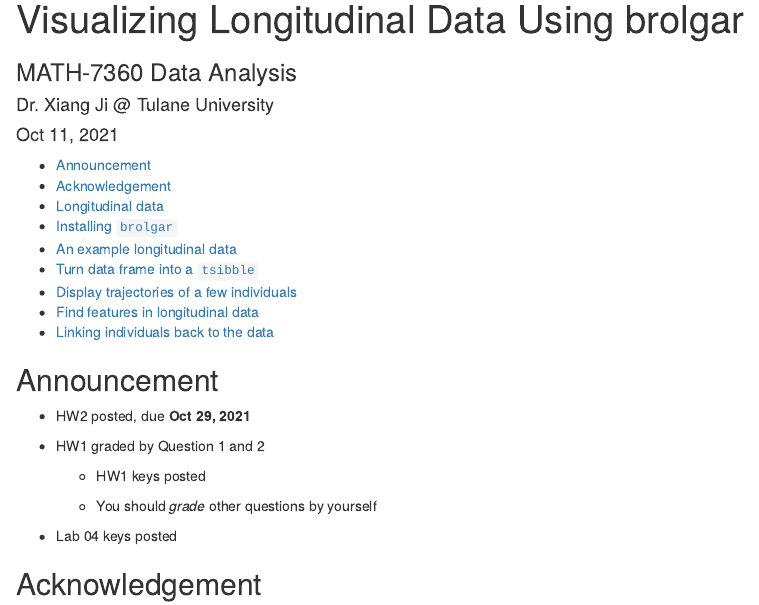
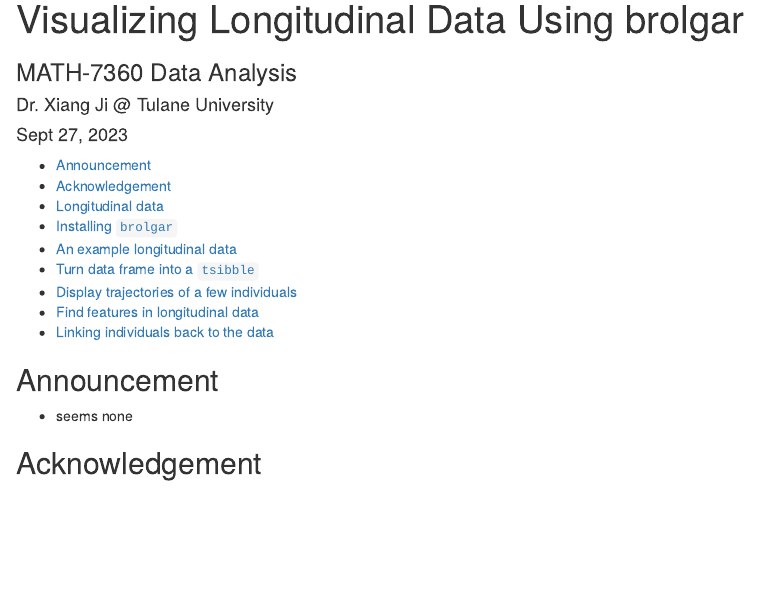
Before and after one commit to tulane-math-7360-2023/tulane-math-7360-2023.github.io, an R Markdown document (lectures/10-ggplot2/longitudinal.Rmd): the page in a window 1100 px wide, from its top. The pictures show the output file lectures/10-ggplot2/longitudinal.html that the author committed with the source, opened offline.

Commit message:
update dates

```diff
--- a/lectures/10-ggplot2/longitudinal.Rmd
+++ b/lectures/10-ggplot2/longitudinal.Rmd
@@ -1,7 +1,7 @@
 ---
 title: "Visualizing Longitudinal Data Using brolgar"
 author: "Dr. Xiang Ji @ Tulane University"
-date: "Oct 11, 2021"
+date: "Sept 27, 2023"
 output:
   html_document:
     toc: true
@@ -12,15 +12,7 @@ csl: ../apa.csl
 
 ## Announcement
 
-- HW2 posted, due **Oct 29, 2021**
-
-- HW1 graded by Question 1 and 2
-
-  - HW1 keys posted
-
-  - You should _grade_ other questions by yourself
-
-- Lab 04 keys posted
+- seems none
 
 ## Acknowledgement
 
```
Also changed, not shown: lectures/10-ggplot2/longitudinal.html.
